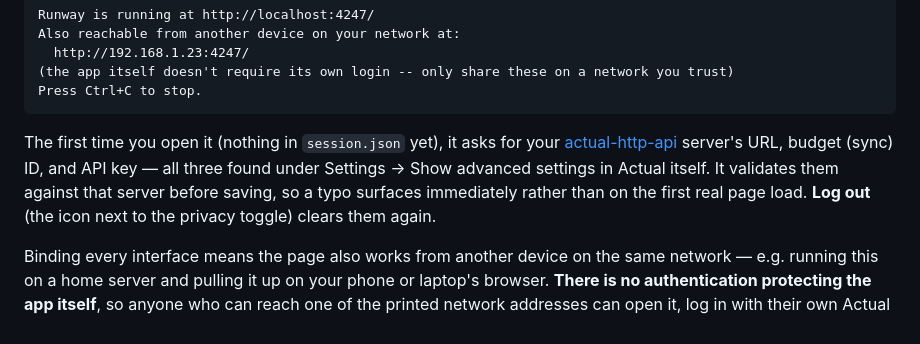
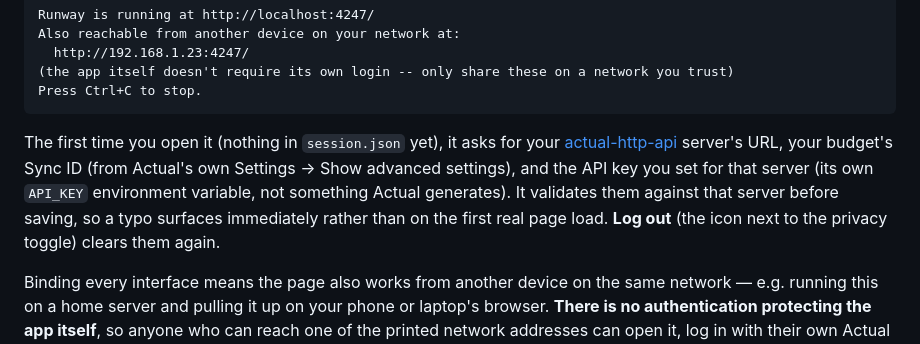
Before and after one commit to tartale/actual-tools, a Markdown page: docs/reference.md, the part around the change. Drawn GitHub-style.

```diff
--- a/docs/reference.md
+++ b/docs/reference.md
@@ -254,11 +254,12 @@ Press Ctrl+C to stop.
 
 The first time you open it (nothing in `session.json` yet), it asks for
 your [actual-http-api](https://github.com/jhonderson/actual-http-api)
-server's URL, budget (sync) ID, and API key — all three found under
-Settings → Show advanced settings in Actual itself. It validates them
-against that server before saving, so a typo surfaces immediately rather
-than on the first real page load. **Log out** (the icon next to the
-privacy toggle) clears them again.
+server's URL, your budget's Sync ID (from Actual's own Settings → Show
+advanced settings), and the API key you set for that server (its own
+`API_KEY` environment variable, not something Actual generates). It
+validates them against that server before saving, so a typo surfaces
+immediately rather than on the first real page load. **Log out** (the
+icon next to the privacy toggle) clears them again.
 
 Binding every interface means the page also works from another device on
 the same network — e.g. running this on a home server and pulling it up
```
Also changed, not shown: README.md (+19 -6 lines), docs/images/budget.png (added), docs/images/retirement.png (added), 2 other files.
